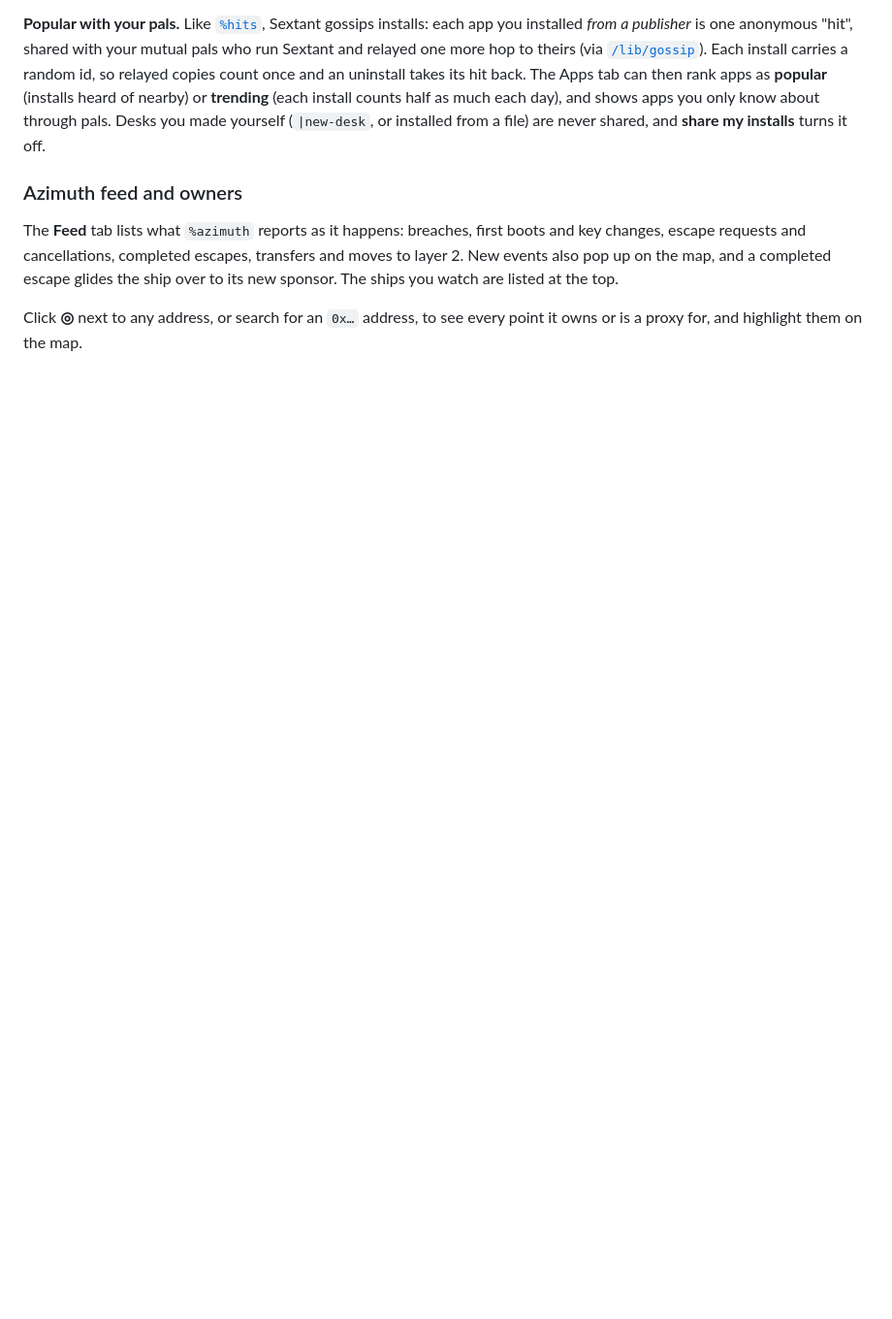
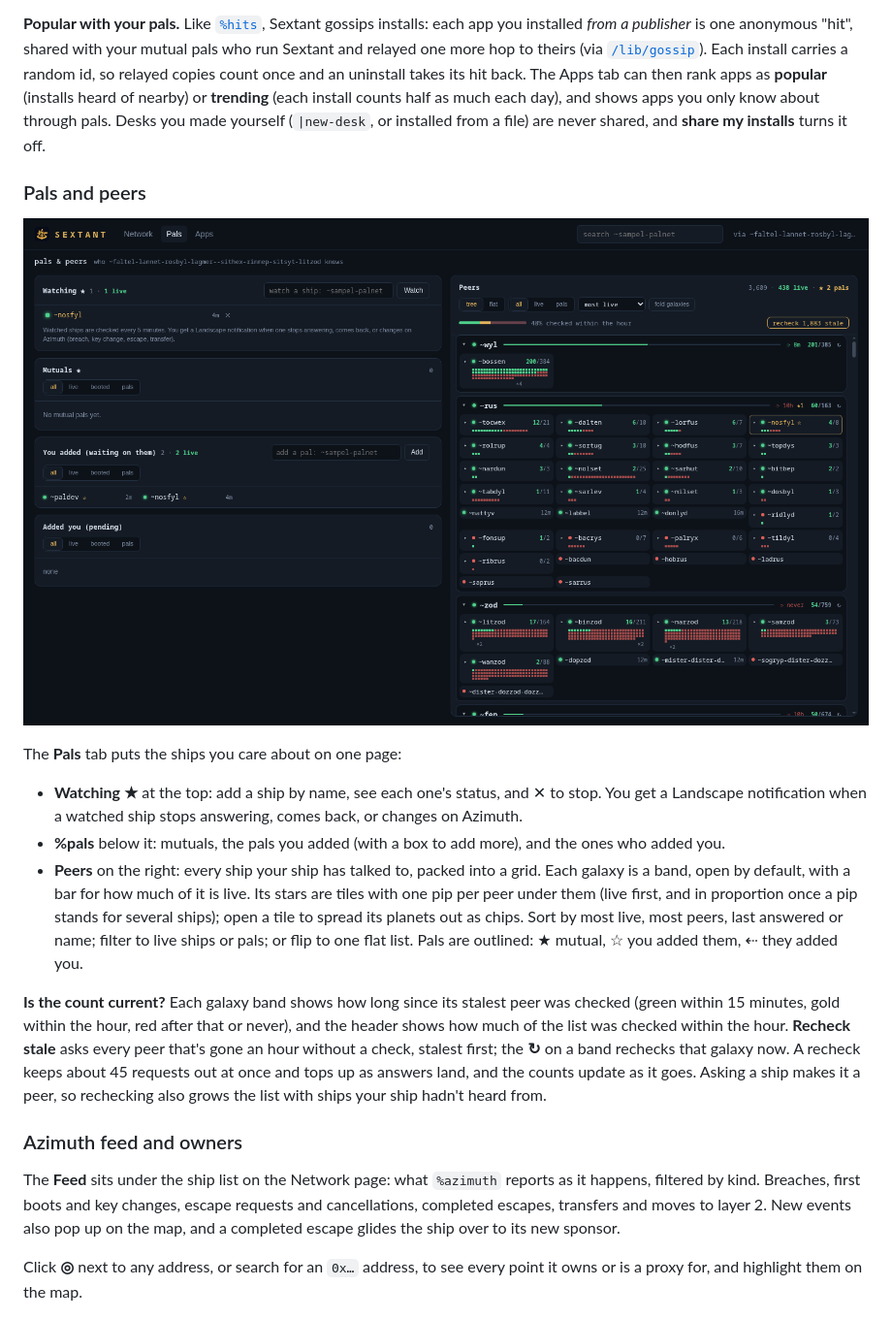
Before and after one commit to itsTylerIRL/sextant, a Markdown page: README.md, the part around one of its changes. Shown at 97% size. Drawn GitHub-style; pictures changed too: docs/screenshots/v1.2/pals.png (added); blank space fills up the shorter version.

```diff
--- a/README.md
+++ b/README.md
@@ -69,9 +71,21 @@ The **Apps** tab lists every app your ship knows is published, from the publishe
 
 **Popular with your pals.** Like [`%hits`](https://github.com/iko-soy/hits), Sextant gossips installs: each app you installed *from a publisher* is one anonymous "hit", shared with your mutual pals who run Sextant and relayed one more hop to theirs (via [`/lib/gossip`](https://github.com/fang-/suite)). Each install carries a random id, so relayed copies count once and an uninstall takes its hit back. The Apps tab can then rank apps as **popular** (installs heard of nearby) or **trending** (each install counts half as much each day), and shows apps you only know about through pals. Desks you made yourself (`|new-desk`, or installed from a file) are never shared, and **share my installs** turns it off.
 
+### Pals and peers
+
+![the Pals tab](docs/screenshots/v1.2/pals.png)
+
+The **Pals** tab puts the ships you care about on one page:
+
+- **Watching ★** at the top: add a ship by name, see each one's status, and ✕ to stop. You get a Landscape notification when a watched ship stops answering, comes back, or changes on Azimuth.
+- **%pals** below it: mutuals, the pals you added (with a box to add more), and the ones who added you.
+- **Peers** on the right: every ship your ship has talked to, packed into a grid. Each galaxy is a band, open by default, with a bar for how much of it is live. Its stars are tiles with one pip per peer under them (live first, and in proportion once a pip stands for several ships); open a tile to spread its planets out as chips. Sort by most live, most peers, last answered or name; filter to live ships or pals; or flip to one flat list. Pals are outlined: ★ mutual, ☆ you added them, ⇠ they added you.
+
+**Is the count current?** Each galaxy band shows how long since its stalest peer was checked (green within 15 minutes, gold within the hour, red after that or never), and the header shows how much of the list was checked within the hour. **Recheck stale** asks every peer that's gone an hour without a check, stalest first; the **↻** on a band rechecks that galaxy now. A recheck keeps about 45 requests out at once and tops up as answers land, and the counts update as it goes. Asking a ship makes it a peer, so rechecking also grows the list with ships your ship hadn't heard from.
+
 ### Azimuth feed and owners
 
-The **Feed** tab lists what `%azimuth` reports as it happens: breaches, first boots and key changes, escape requests and cancellations, completed escapes, transfers and moves to layer 2. New events also pop up on the map, and a completed escape glides the ship over to its new sponsor. The ships you watch are listed at the top.
+The **Feed** sits under the ship list on the Network page: what `%azimuth` reports as it happens, filtered by kind. Breaches, first boots and key changes, escape requests and cancellations, completed escapes, transfers and moves to layer 2. New events also pop up on the map, and a completed escape glides the ship over to its new sponsor.
 
 Click **◎** next to any address, or search for an `0x…` address, to see every point it owns or is a proxy for, and highlight them on the map.
 
```
Also changed, not shown: other parts of README.md (+8 -4 lines), docs/screenshots/v1.2/apps.png (added), 5 other files.
